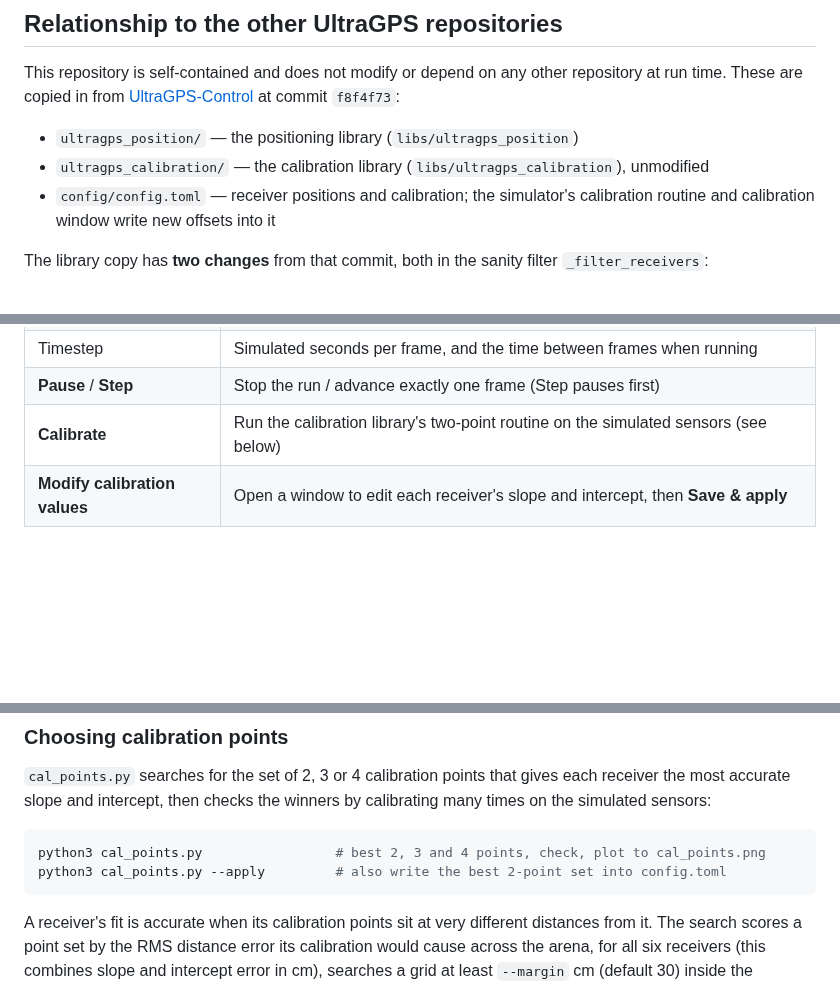
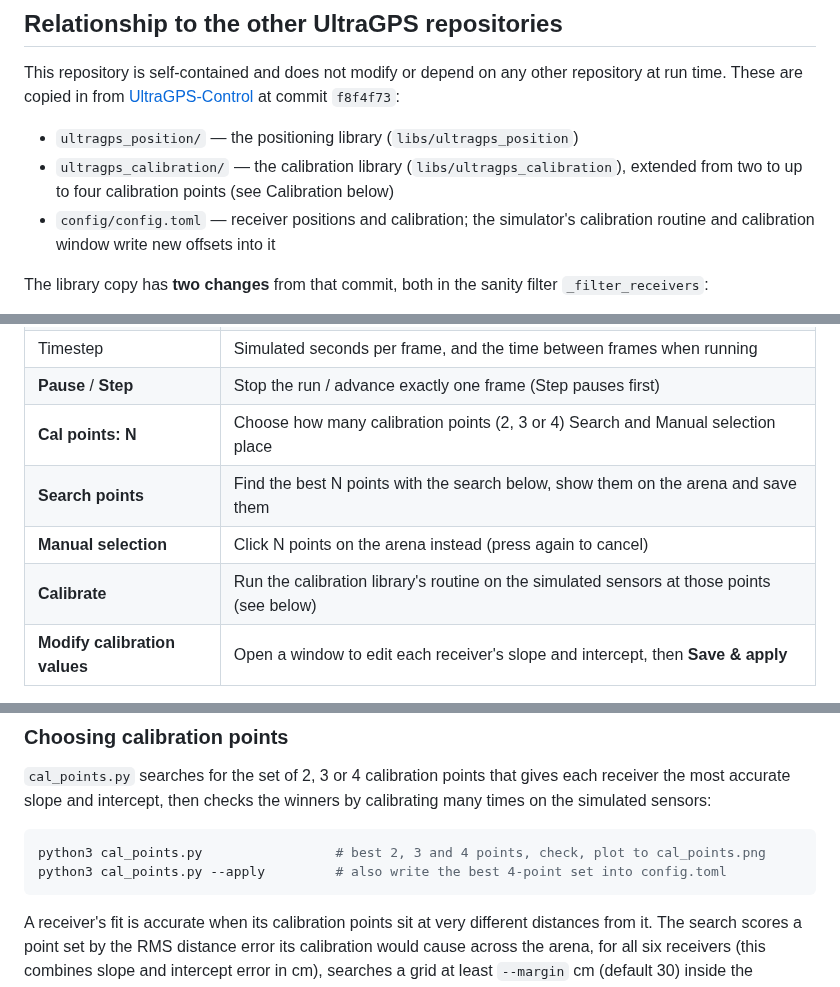
Before and after one commit to Imperious22M/UltraGPS-Simulator, a Markdown page: README.md, 3 parts joined by grey strips. Rendered like a GitHub page; blank space fills up the shorter version.

````diff
--- a/README.md
+++ b/README.md
@@ -29,7 +29,8 @@ repository at run time. These are copied in from
 `f8f4f73`:
 
 - `ultragps_position/` — the positioning library (`libs/ultragps_position`)
-- `ultragps_calibration/` — the calibration library (`libs/ultragps_calibration`), unmodified
+- `ultragps_calibration/` — the calibration library (`libs/ultragps_calibration`),
+  extended from two to up to four calibration points (see Calibration below)
 - `config/config.toml` — receiver positions and calibration; the simulator's
   calibration routine and calibration window write new offsets into it
 
@@ -76,7 +77,10 @@ these changes (`diff` against UltraGPS-Control shows them).
 | Top-band reject | The library filter drops any distance above this (default: widest receiver spacing) |
 | Timestep | Simulated seconds per frame, and the time between frames when running |
 | **Pause** / **Step** | Stop the run / advance exactly one frame (Step pauses first) |
-| **Calibrate** | Run the calibration library's two-point routine on the simulated sensors (see below) |
+| **Cal points: N** | Choose how many calibration points (2, 3 or 4) Search and Manual selection place |
+| **Search points** | Find the best N points with the search below, show them on the arena and save them |
+| **Manual selection** | Click N points on the arena instead (press again to cancel) |
+| **Calibrate** | Run the calibration library's routine on the simulated sensors at those points (see below) |
 | **Modify calibration values** | Open a window to edit each receiver's slope and intercept, then **Save & apply** |
 
 The panel on the right shows each algorithm's current and RMS error against the
@@ -158,7 +162,7 @@ winners by calibrating many times on the simulated sensors:
 
 ```bash
 python3 cal_points.py                 # best 2, 3 and 4 points, check, plot to cal_points.png
-python3 cal_points.py --apply         # also write the best 2-point set into config.toml
+python3 cal_points.py --apply         # also write the best 4-point set into config.toml
 ```
 
 A receiver's fit is accurate when its calibration points sit at very
````
Also changed, not shown: other parts of README.md (+24 -8 lines), screenshot.png, 5 other files.
